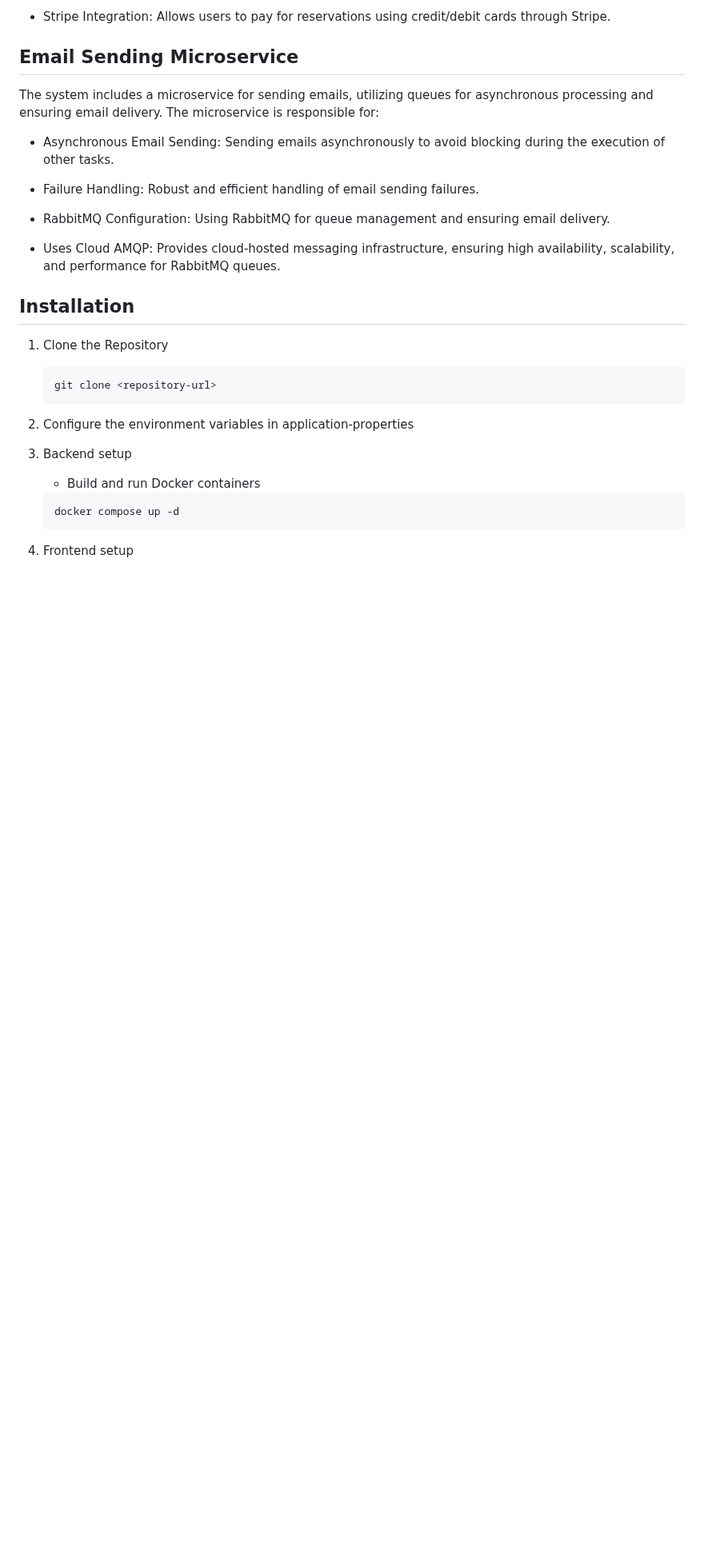
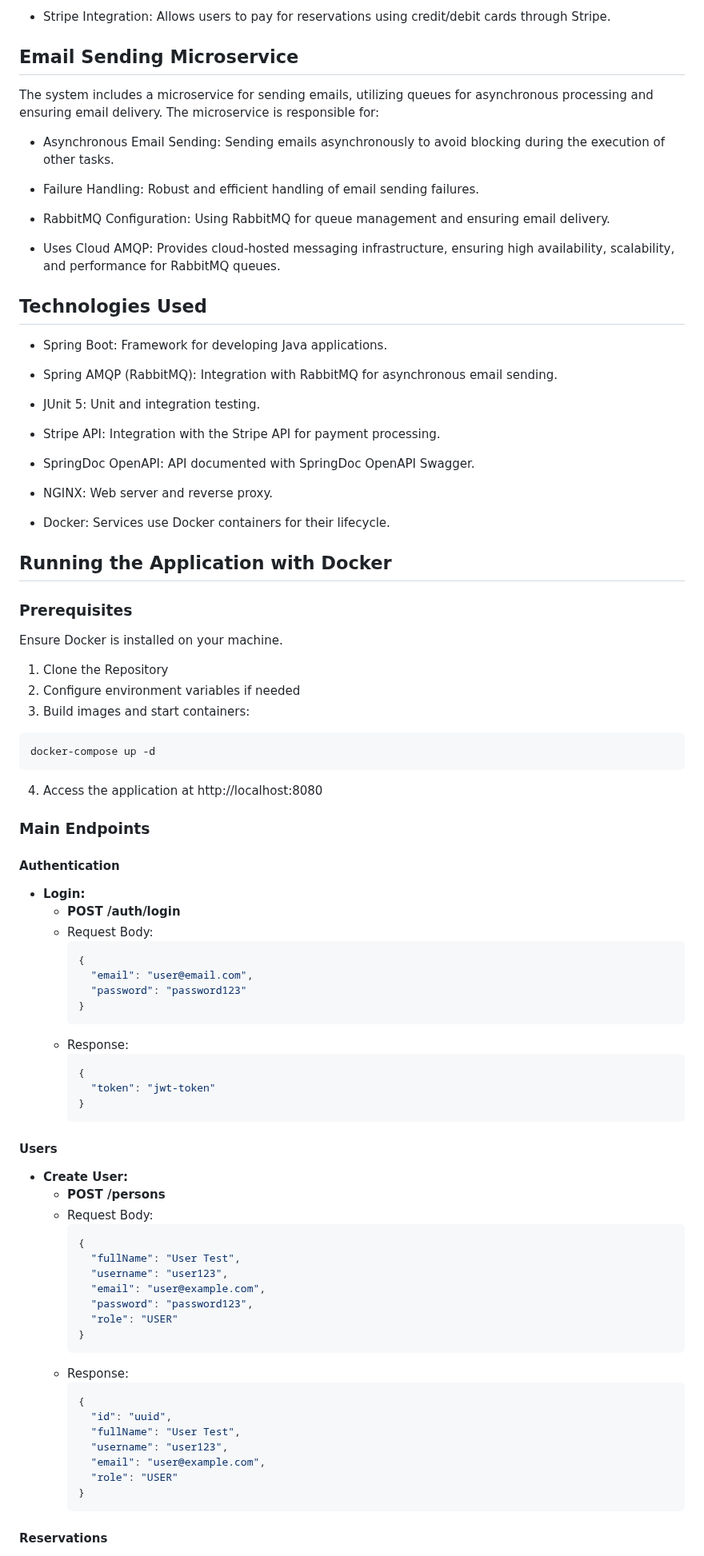
Before and after one commit to rafaelmagalhaesguedes/RentalBackendChallenge, a Markdown page: README.md, the part around one of its changes. Shown at 80% size. GitHub-like rendering; blank space fills up the shorter version.

````diff
--- a/README.md
+++ b/README.md
@@ -64,23 +26,77 @@ The system includes a microservice for sending emails, utilizing queues for asyn
 
 - Uses Cloud AMQP: Provides cloud-hosted messaging infrastructure, ensuring high availability, scalability, and performance for RabbitMQ queues.
 
-## Installation
+## Technologies Used
+- Spring Boot: Framework for developing Java applications.
+
+- Spring AMQP (RabbitMQ): Integration with RabbitMQ for asynchronous email sending.
+
+- JUnit 5: Unit and integration testing.
+
+- Stripe API: Integration with the Stripe API for payment processing.
+
+- SpringDoc OpenAPI: API documented with SpringDoc OpenAPI Swagger.
+
+- NGINX: Web server and reverse proxy.
+
+- Docker: Services use Docker containers for their lifecycle.
+
+## Running the Application with Docker
+### Prerequisites
+Ensure Docker is installed on your machine.
 
 1. Clone the Repository
+2. Configure environment variables if needed
+3. Build images and start containers:
+  ```
+  docker-compose up -d
+  ```
+4. Access the application at http://localhost:8080
+
+### Main Endpoints
+
+#### Authentication
+
+- **Login:**
+  - **POST /auth/login**
+  - Request Body:
+    ```json
+    {
+      "email": "user@email.com",
+      "password": "password123"
+    }
     ```
-    git clone <repository-url>
+  - Response:
+    ```json
+    {
+      "token": "jwt-token"
+    }
     ```
 
-2. Configure the environment variables in application-properties
+#### Users
 
-
-3. Backend setup
-
-    - Build and run Docker containers
-
+- **Create User:**
+  - **POST /persons**
+  - Request Body:
+    ```json
+    {
+      "fullName": "User Test",
+      "username": "user123",
+      "email": "user@example.com",
+      "password": "password123",
+      "role": "USER"
+    }
     ```
-    docker compose up -d
+  - Response:
+    ```json
+    {
+      "id": "uuid",
+      "fullName": "User Test",
+      "username": "user123",
+      "email": "user@example.com",
+      "role": "USER"
+    }
     ```
 
-4. Frontend setup
+#### Reservations
 
````
Also changed, not shown: other parts of README.md (+129 -51 lines).
